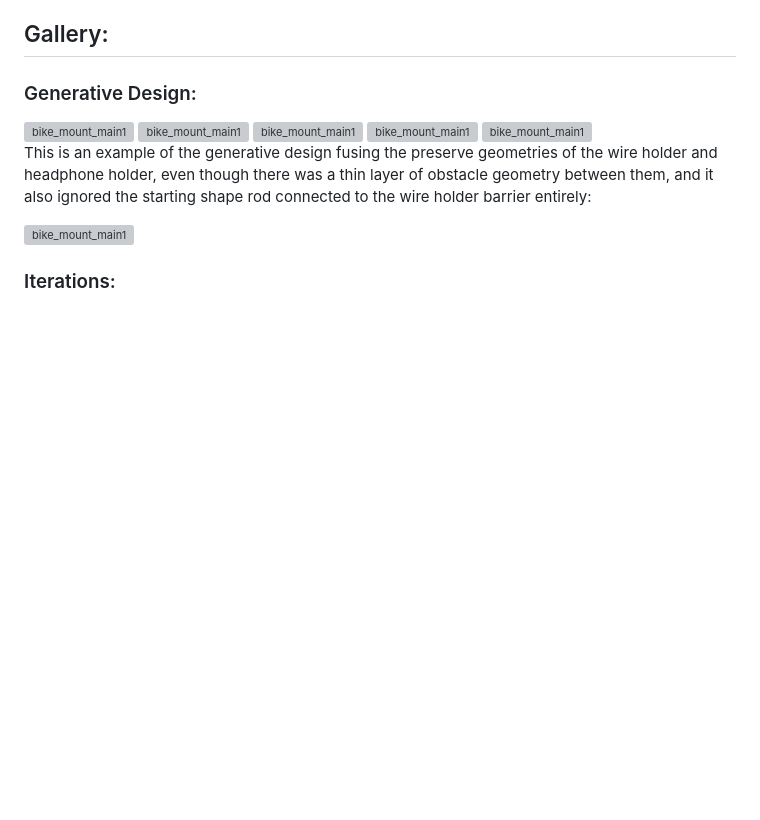
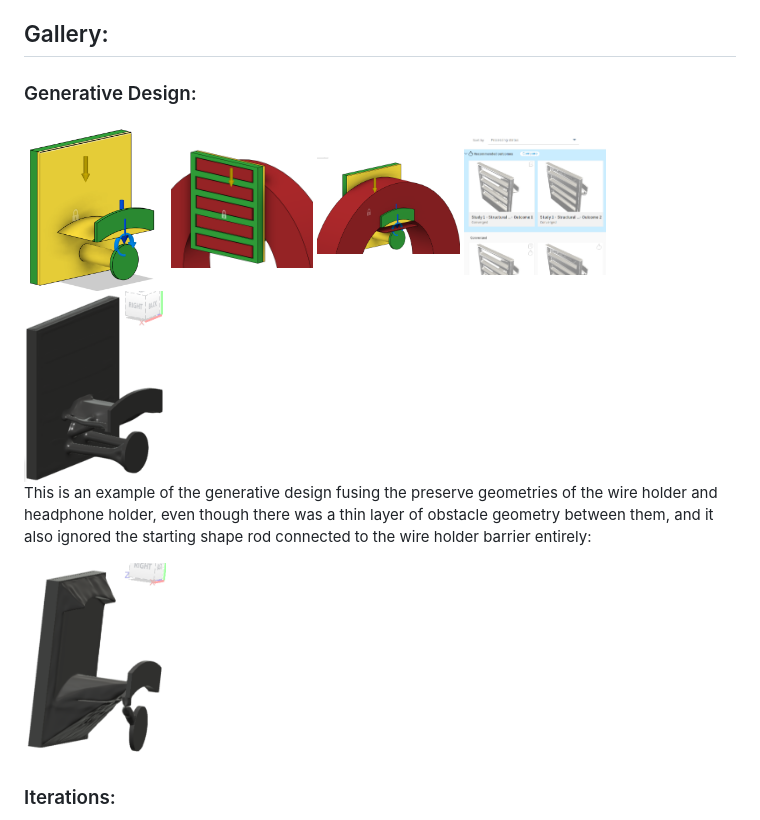
Before and after one commit to Serpenlog/Serpenlog.github.io, a Markdown page: generative_design.md, the part around the change printed below. Rendered like a GitHub page; blank space fills up the shorter version; grey boxes are pictures that could not be loaded.

Commit message:
fixed gen design pics

```diff
--- a/generative_design.md
+++ b/generative_design.md
@@ -73,15 +73,15 @@ However, it can also be a detriment in industries or projects where simplicity,
 ## Gallery:
 ### Generative Design:
 
-<img src="images/headphone_holder_gen1.png" alt="bike_mount_main1" width="20%">
-<img src="images/headphone_holder_gen2.png" alt="bike_mount_main1" width="20%">
-<img src="images/headphone_holder_gen3.png" alt="bike_mount_main1" width="20%">
-<img src="images/headphone_holder_gen4.png" alt="bike_mount_main1" width="20%">
-<img src="images/headphone_holder_gen5.png" alt="bike_mount_main1" width="20%">
+<img src="images/headphone_holder_gen1.PNG" alt="headphone_holder_gen1" width="20%">
+<img src="images/headphone_holder_gen2.PNG" alt="headphone_holder_gen2" width="20%">
+<img src="images/headphone_holder_gen3.PNG" alt="headphone_holder_gen3" width="20%">
+<img src="images/headphone_holder_gen4.PNG" alt="headphone_holder_gen4" width="20%">
+<img src="images/headphone_holder_gen5.PNG" alt="headphone_holder_gen5" width="20%">
 
 This is an example of the generative design fusing the preserve geometries of the wire holder and headphone holder, even though there was a thin layer of obstacle geometry between them, and it also ignored the starting shape rod connected to the wire holder barrier entirely:
 
-<img src="images/headphone_holder_gen6.png" alt="bike_mount_main1" width="20%">
+<img src="images/headphone_holder_gen6.PNG" alt="headphone_holder_gen6" width="20%">
 
 
 ### Iterations:
```
Also changed, not shown: other parts of generative_design.md (+9 -9 lines).
